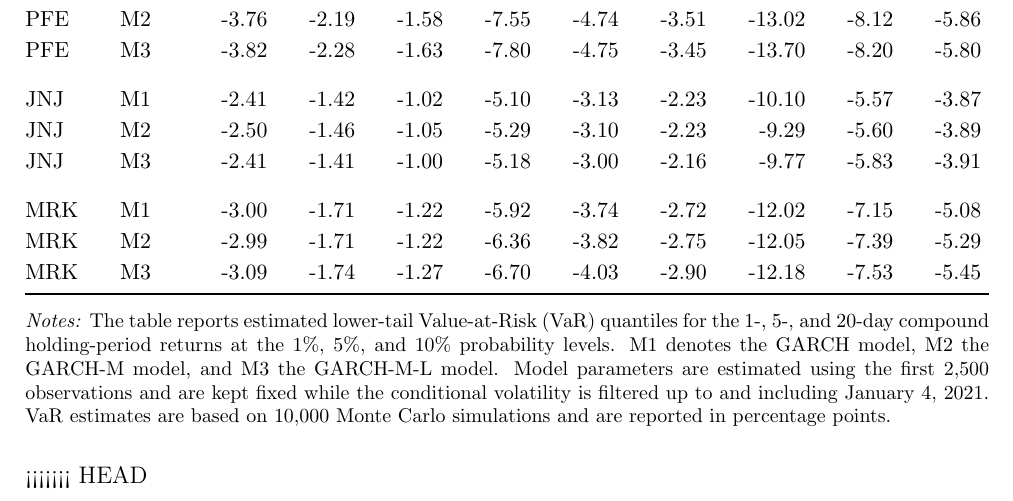
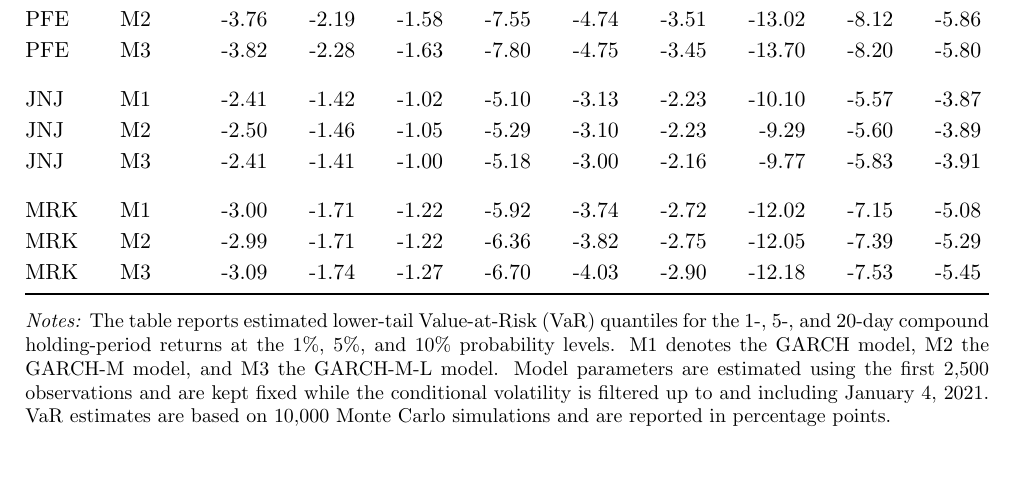
Before and after one commit to phuc2205/AECTR_GA1, a LaTeX document (outputs/report.tex): part of page 7 of 7, cut so that both start at the same text. Compiled offline with pdfLaTeX.

Commit message:
done Q4,6 report

```diff
--- a/outputs/report.tex
+++ b/outputs/report.tex
@@ -348,10 +348,4 @@
 
 
 
-<<<<<<< HEAD
-
-
 \end{document}
-=======
-\end{document}
->>>>>>> 289187a517bd0276ad02614df8f641d2bdb3a890
```
Also changed, not shown: outputs/report.pdf, 1 other file.
